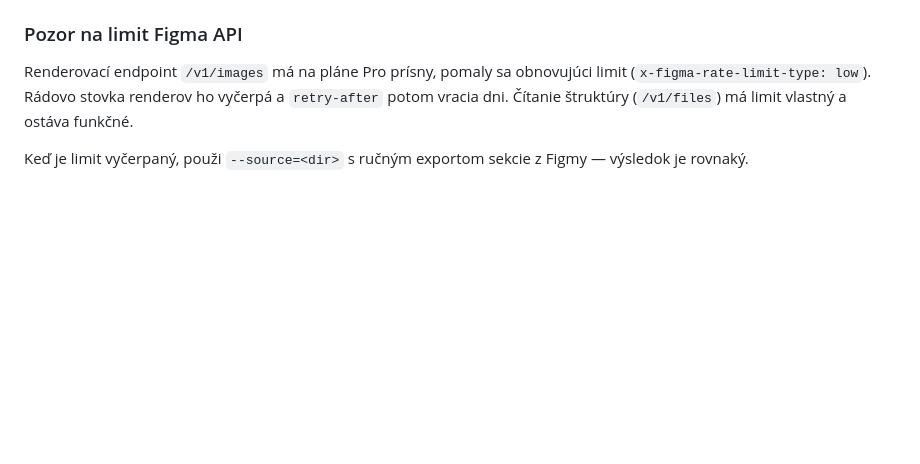
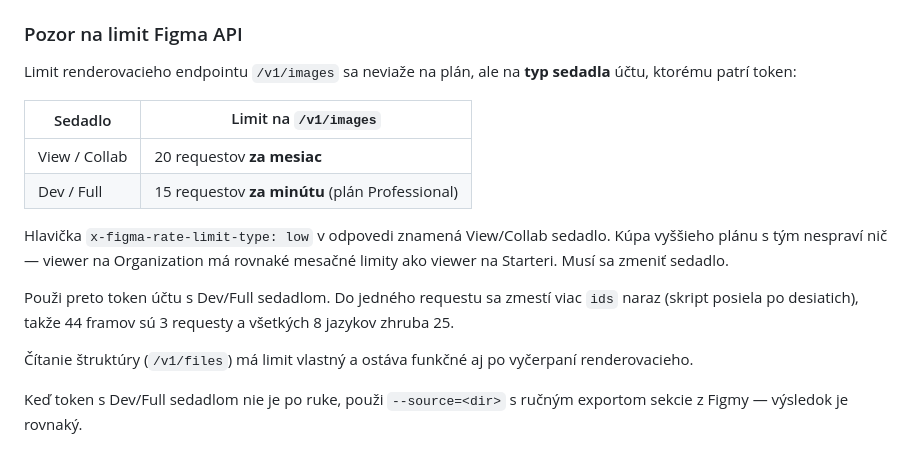
Before and after one commit to johnysarkozi/perperuna-other-currencies, a Markdown page: docs/galerie.md, the part around the change. Rendered like a GitHub page; blank space fills up the shorter version.

Commit message:
Oprava: limit Figma API je o type sedadla, nie o pláne
Hlavička x-figma-rate-limit-type: low znamená View/Collab sedadlo — 20
requestov za mesiac na /v1/images, kým Dev/Full sedadlo má 15 za minútu.
Kúpa vyššieho plánu s tým nespraví nič, viewer na Organization má rovnaké
mesačné limity ako viewer na Starteri.

Co-Authored-By: Claude Opus 5 <noreply@anthropic.com>
Claude-Session: https://claude.ai/code/session_01XqHfEDUJAzGSuUYD6zE1pG

```diff
--- a/docs/galerie.md
+++ b/docs/galerie.md
@@ -77,10 +77,24 @@ Zdroj obrázkov je voliteľný:
 
 ### Pozor na limit Figma API
 
-Renderovací endpoint `/v1/images` má na pláne Pro prísny, pomaly sa obnovujúci
-limit (`x-figma-rate-limit-type: low`). Rádovo stovka renderov ho vyčerpá
-a `retry-after` potom vracia dni. Čítanie štruktúry (`/v1/files`) má limit
-vlastný a ostáva funkčné.
+Limit renderovacieho endpointu `/v1/images` sa neviaže na plán, ale na **typ
+sedadla** účtu, ktorému patrí token:
 
-Keď je limit vyčerpaný, použi `--source=<dir>` s ručným exportom sekcie
-z Figmy — výsledok je rovnaký.
+| Sedadlo | Limit na `/v1/images` |
+|---------|-----------------------|
+| View / Collab | 20 requestov **za mesiac** |
+| Dev / Full | 15 requestov **za minútu** (plán Professional) |
+
+Hlavička `x-figma-rate-limit-type: low` v odpovedi znamená View/Collab sedadlo.
+Kúpa vyššieho plánu s tým nespraví nič — viewer na Organization má rovnaké
+mesačné limity ako viewer na Starteri. Musí sa zmeniť sedadlo.
+
+Použi preto token účtu s Dev/Full sedadlom. Do jedného requestu sa zmestí
+viac `ids` naraz (skript posiela po desiatich), takže 44 framov sú 3 requesty
+a všetkých 8 jazykov zhruba 25.
+
+Čítanie štruktúry (`/v1/files`) má limit vlastný a ostáva funkčné aj po
+vyčerpaní renderovacieho.
+
+Keď token s Dev/Full sedadlom nie je po ruke, použi `--source=<dir>` s ručným
+exportom sekcie z Figmy — výsledok je rovnaký.
```
